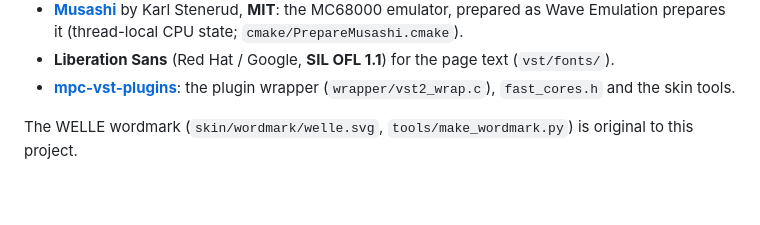
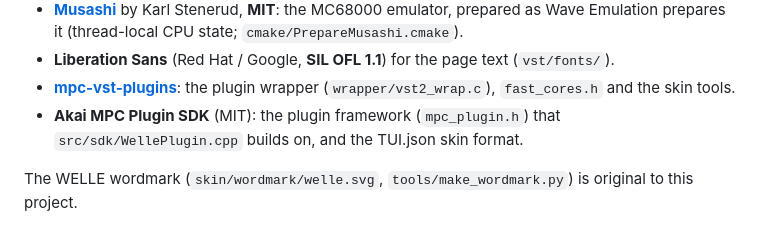
Before and after one commit to sd88me/mpc-vst-welle, a Markdown page: CREDITS.md, the part around the change. Rendered like a GitHub page; blank space fills up the shorter version.

```diff
--- a/CREDITS.md
+++ b/CREDITS.md
@@ -16,6 +16,7 @@ Welle for MPC stands on the work of others. Each licence applies to its own part
   (thread-local CPU state; `cmake/PrepareMusashi.cmake`).
 - **Liberation Sans** (Red Hat / Google, **SIL OFL 1.1**) for the page text (`vst/fonts/`).
 - **[mpc-vst-plugins](https://github.com/open-mpc/mpc-vst-plugins)**: the plugin wrapper (`wrapper/vst2_wrap.c`), `fast_cores.h` and the skin tools.
+- **Akai MPC Plugin SDK** (MIT): the plugin framework (`mpc_plugin.h`) that `src/sdk/WellePlugin.cpp` builds on, and the TUI.json skin format.
 
 The WELLE wordmark (`skin/wordmark/welle.svg`, `tools/make_wordmark.py`) is original to this project.
 
```
Also changed, not shown: README.md (+25 -13 lines), docs/screenshots/banks.png, docs/screenshots/filter.png, docs/screenshots/main.png, docs/screenshots/waves.png, 1 other file.
